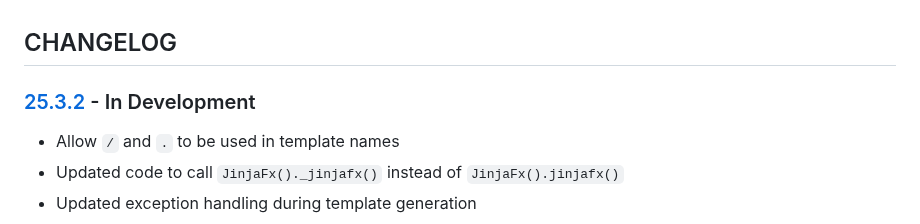
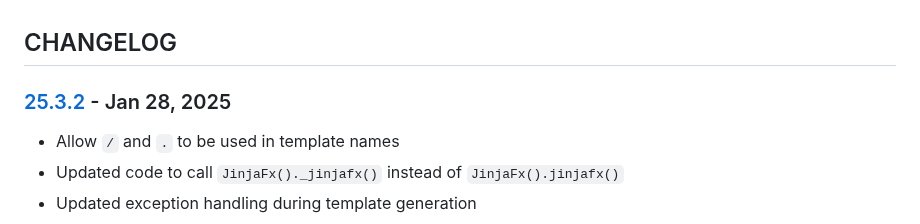
Before and after one commit to cmason3/jinjafx_server, a Markdown page: CHANGELOG.md, the part around the change. Drawn GitHub-style.

Commit message:
update jinjafx

```diff
--- a/CHANGELOG.md
+++ b/CHANGELOG.md
@@ -1,6 +1,6 @@
 ## CHANGELOG
 
-### [25.3.2] - In Development
+### [25.3.2] - Jan 28, 2025
 - Allow `/` and `.` to be used in template names
 - Updated code to call `JinjaFx()._jinjafx()` instead of `JinjaFx().jinjafx()`
 - Updated exception handling during template generation
```
